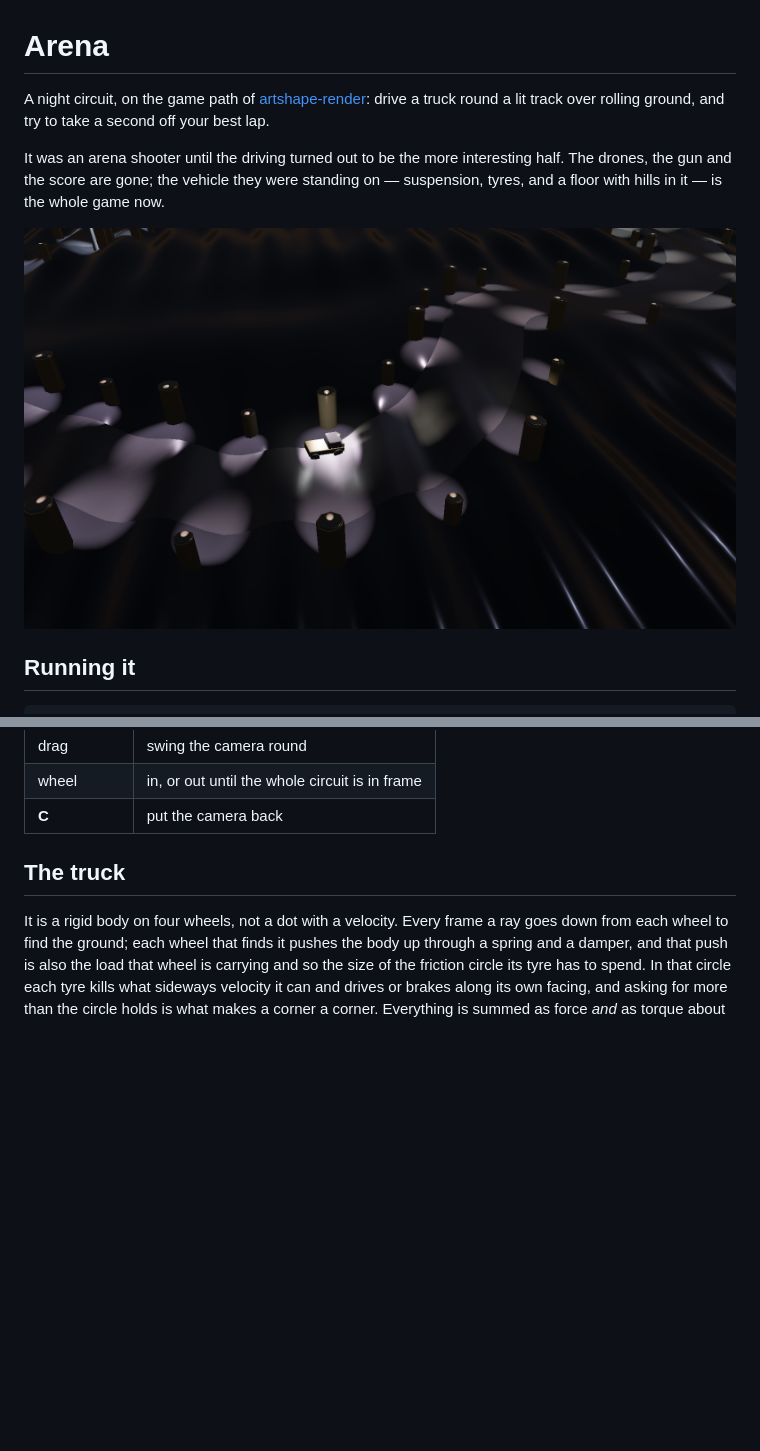
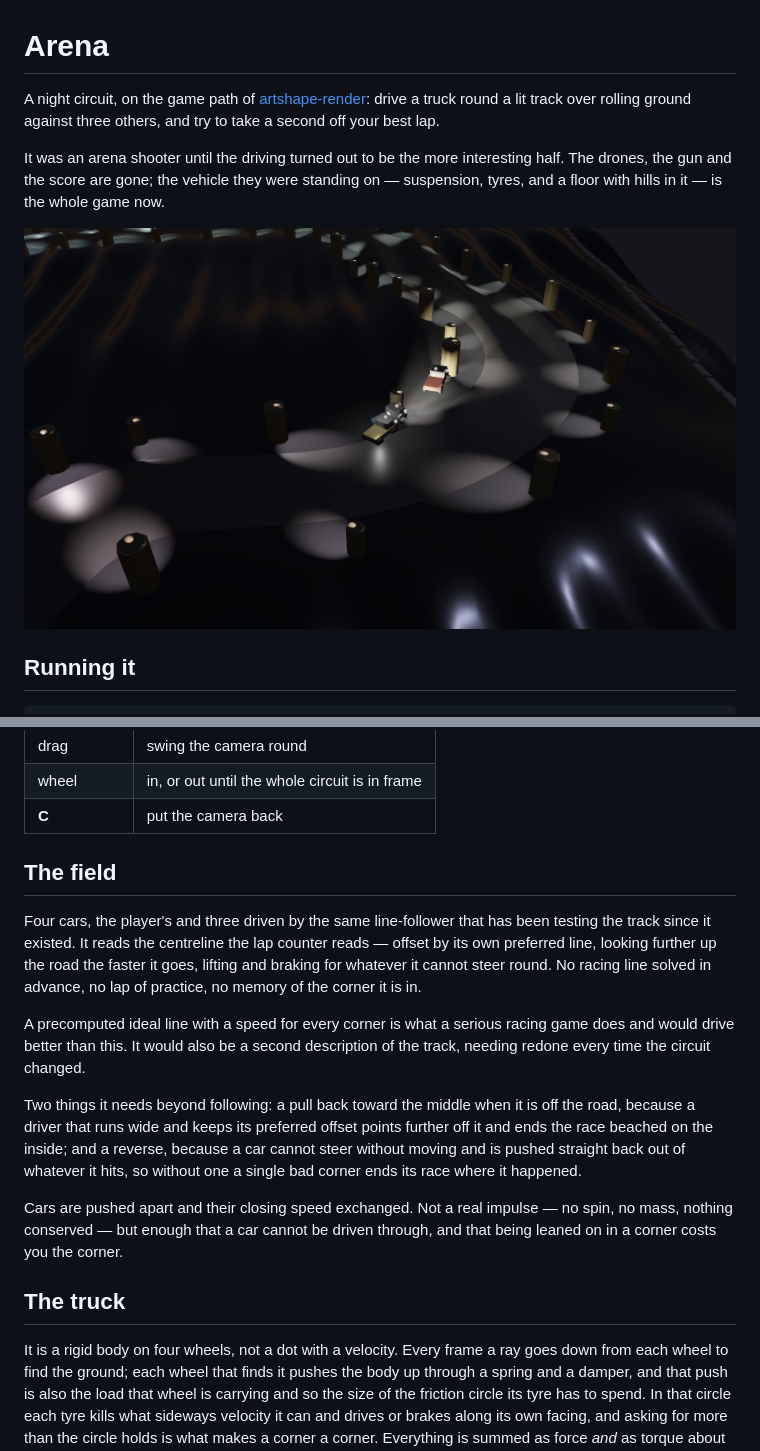
Before and after one commit to onion2k/arena, a Markdown page: README.md, 2 parts joined by grey strips. Rendered like a GitHub page; pictures changed too: docs/arena.png; blank space fills up the shorter version.

```diff
--- a/README.md
+++ b/README.md
@@ -2,8 +2,8 @@
 
 A night circuit, on the game path of
 [artshape-render](https://github.com/onion2k/artshape-render): drive a truck
-round a lit track over rolling ground, and try to take a second off your best
-lap.
+round a lit track over rolling ground against three others, and try to take a
+second off your best lap.
 
 It was an arena shooter until the driving turned out to be the more
 interesting half. The drones, the gun and the score are gone; the vehicle they
@@ -29,6 +29,30 @@ Needs a browser with WebGPU.
 | drag | swing the camera round |
 | wheel | in, or out until the whole circuit is in frame |
 | **C** | put the camera back |
+
+## The field
+
+Four cars, the player's and three driven by the same line-follower that has
+been testing the track since it existed. It reads the centreline the lap
+counter reads — offset by its own preferred line, looking further up the road
+the faster it goes, lifting and braking for whatever it cannot steer round.
+No racing line solved in advance, no lap of practice, no memory of the corner
+it is in.
+
+A precomputed ideal line with a speed for every corner is what a serious
+racing game does and would drive better than this. It would also be a second
+description of the track, needing redone every time the circuit changed.
+
+Two things it needs beyond following: a pull back toward the middle when it is
+off the road, because a driver that runs wide and keeps its preferred offset
+points further off it and ends the race beached on the inside; and a reverse,
+because a car cannot steer without moving and is pushed straight back out of
+whatever it hits, so without one a single bad corner ends its race where it
+happened.
+
+Cars are pushed apart and their closing speed exchanged. Not a real impulse —
+no spin, no mass, nothing conserved — but enough that a car cannot be driven
+through, and that being leaned on in a corner costs you the corner.
 
 ## The truck
 
```
Also changed, not shown: 4 other files.
